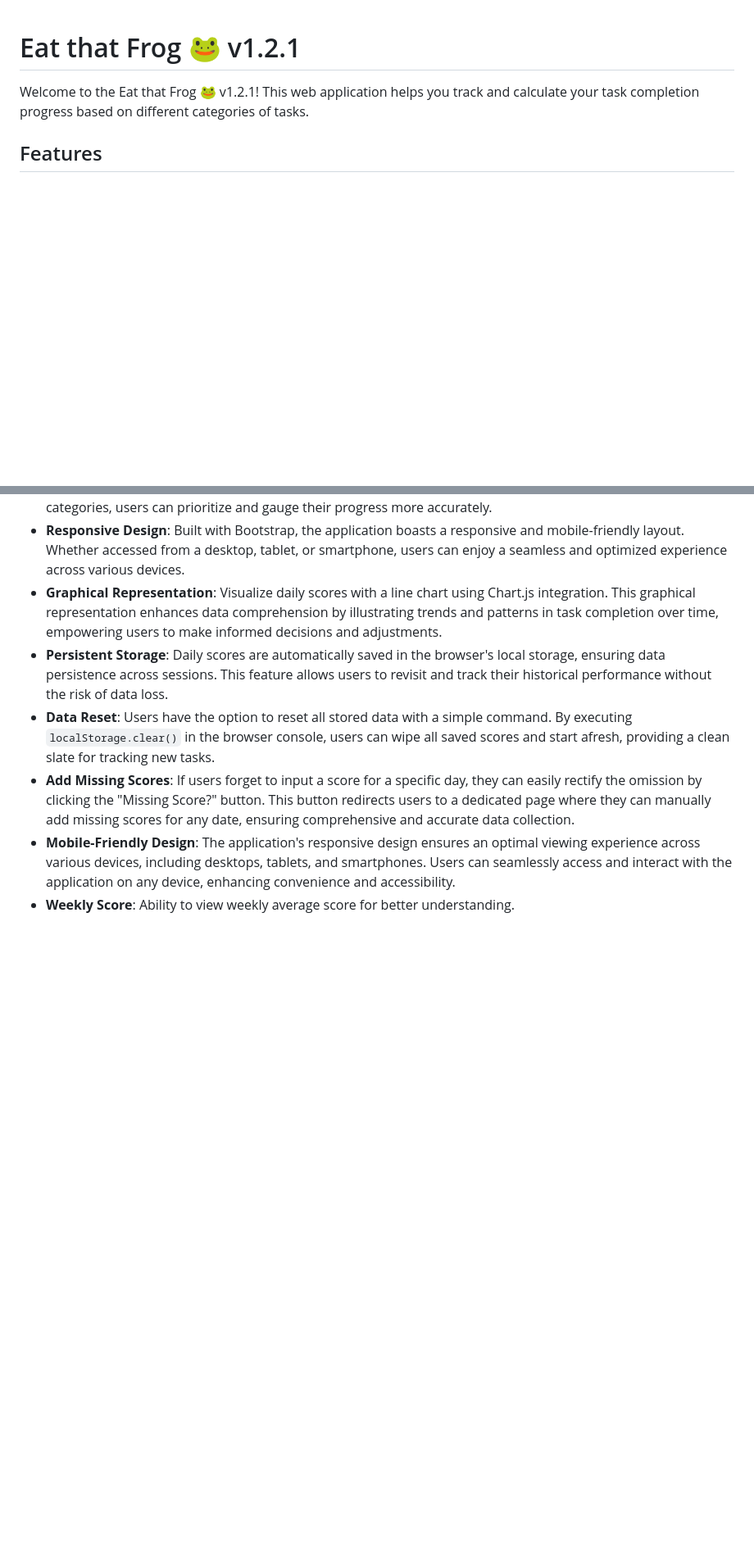
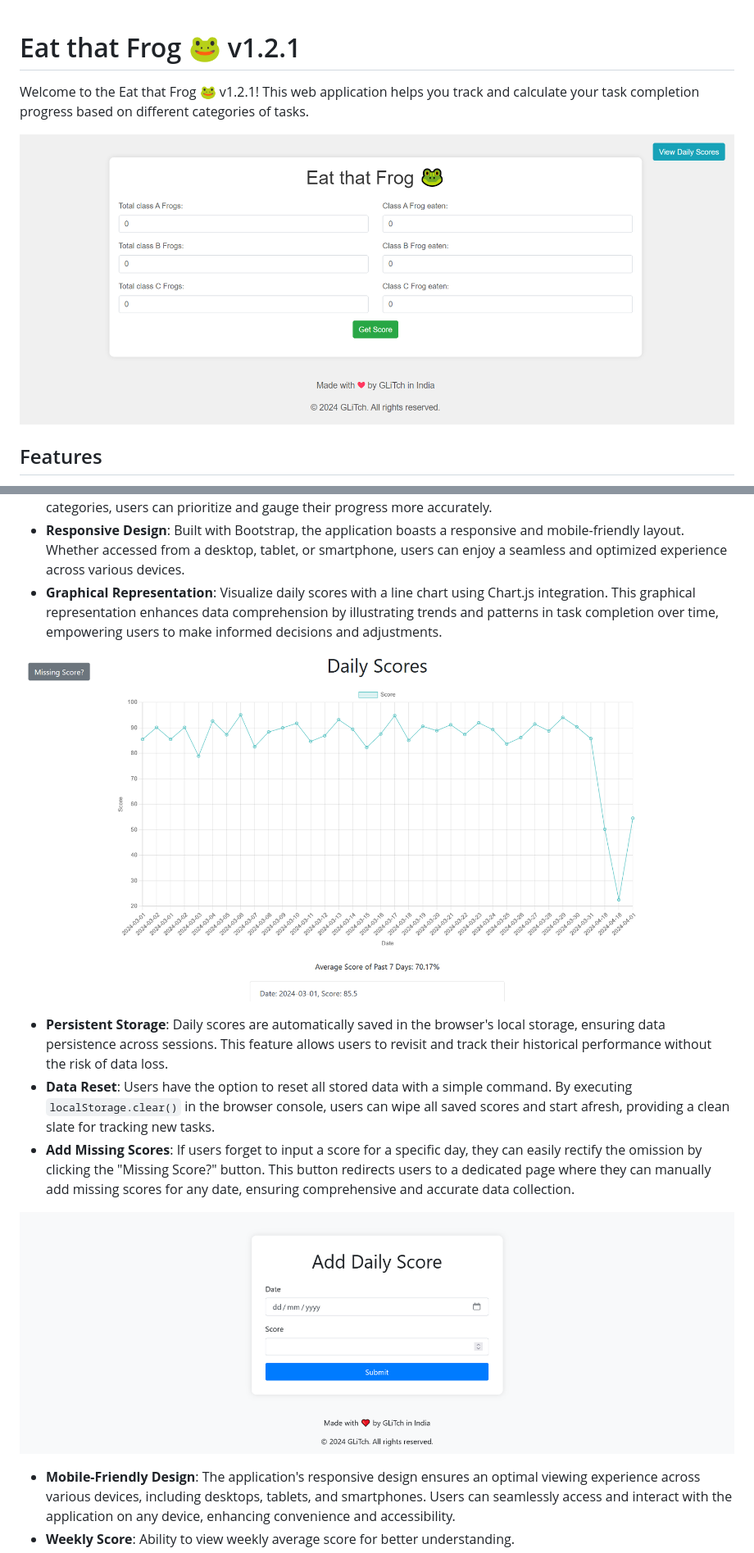
Before and after one commit to Arkadipta-Kundu/eatthatfrog, a Markdown page: README.md, 2 parts joined by grey strips. Shown: that part at 82% size. Rendered like a GitHub page; blank space fills up the shorter version.

```diff
--- a/README.md
+++ b/README.md
@@ -1,6 +1,8 @@
 # Eat that Frog 🐸 v1.2.1
 
 Welcome to the Eat that Frog 🐸 v1.2.1! This web application helps you track and calculate your task completion progress based on different categories of tasks.
+
+![Alt Text](index.PNG)
 
 ## Features
 
@@ -8,9 +10,15 @@ Welcome to the Eat that Frog 🐸 v1.2.1! This web application helps you track a
 - **Advanced Calculation**: The application performs advanced calculations to determine the completion percentage based on weighted scores for each category of tasks. By assigning weights to different task categories, users can prioritize and gauge their progress more accurately.
  - **Responsive Design**: Built with Bootstrap, the application boasts a responsive and mobile-friendly layout. Whether accessed from a desktop, tablet, or smartphone, users can enjoy a seamless and optimized experience across various devices.
 - **Graphical Representation**: Visualize daily scores with a line chart using Chart.js integration. This graphical representation enhances data comprehension by illustrating trends and patterns in task completion over time, empowering users to make informed decisions and adjustments.
+
+![Alt Text](daily-scores.PNG)
+
 - **Persistent Storage**: Daily scores are automatically saved in the browser's local storage, ensuring data persistence across sessions. This feature allows users to revisit and track their historical performance without the risk of data loss.
 -  **Data Reset**: Users have the option to reset all stored data with a simple command. By executing `localStorage.clear()` in the browser console, users can wipe all saved scores and start afresh, providing a clean slate for tracking new tasks.
 - **Add Missing Scores**: If users forget to input a score for a specific day, they can easily rectify the omission by clicking the "Missing Score?" button. This button redirects users to a dedicated page where they can manually add missing scores for any date, ensuring comprehensive and accurate data collection.
+
+![Alt Text](data-add.png)
+
 - **Mobile-Friendly Design**: The application's responsive design ensures an optimal viewing experience across various devices, including desktops, tablets, and smartphones. Users can seamlessly access and interact with the application on any device, enhancing convenience and accessibility.
 - **Weekly Score**: Ability to view weekly average score for better understanding.
 - **Add Missing Score**: Ability to add a score manually if forgoten before.
```
